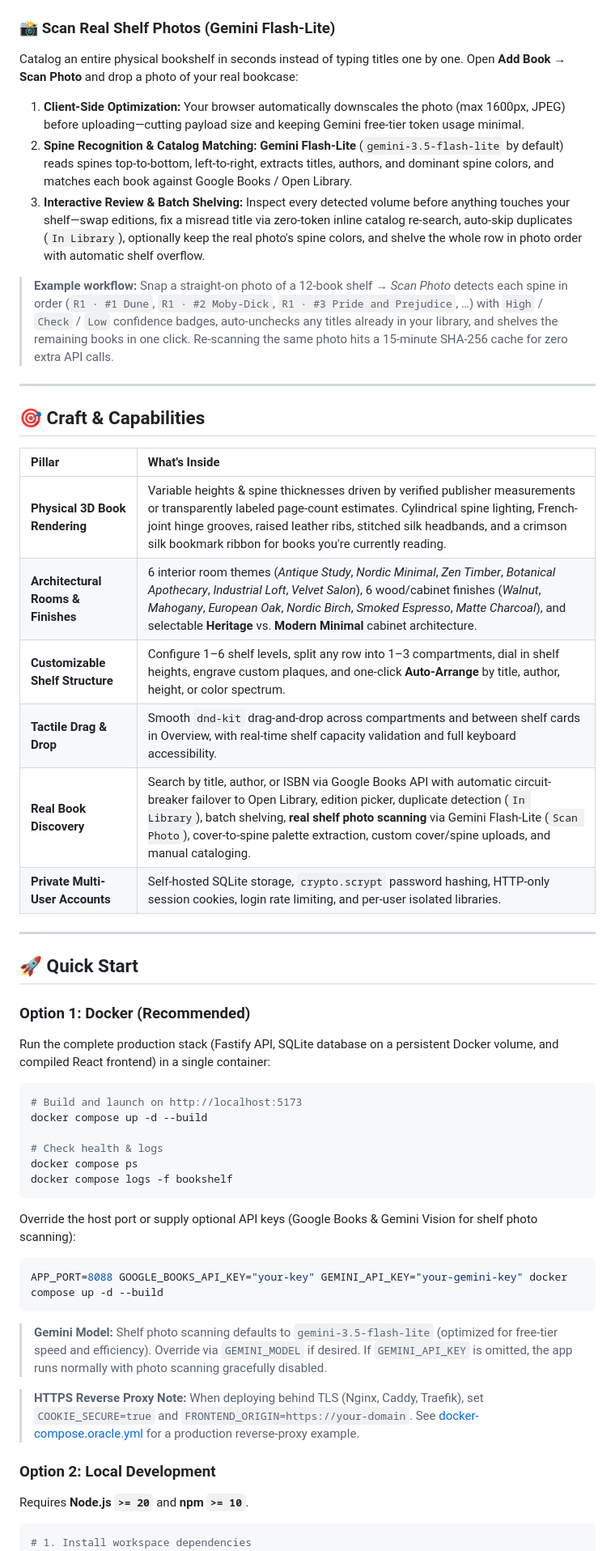
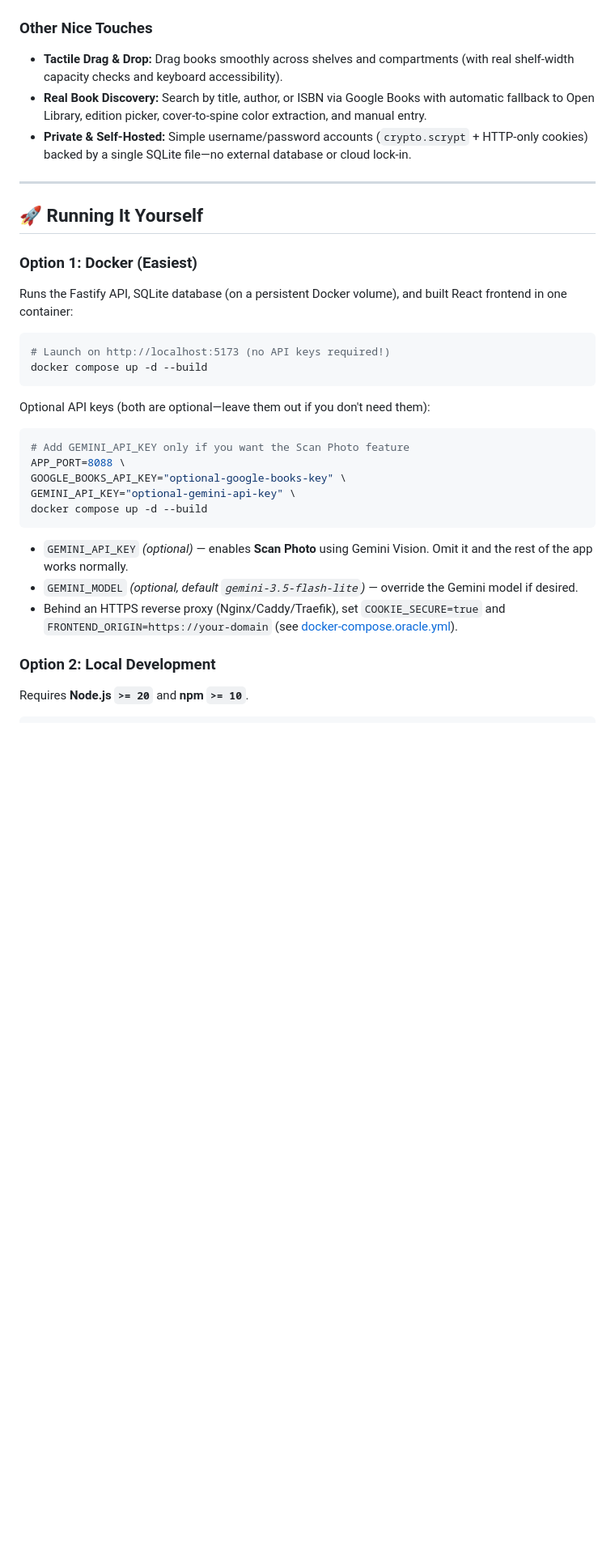
Before and after one commit to alpercandemir/virtual-bookshelf, a Markdown page: README.md, the part around one of its changes. Shown at 81% size. Rendered like a GitHub page; blank space fills up the shorter version.

````diff
--- a/README.md
+++ b/README.md
@@ -54,57 +73,39 @@ Find any volume across all your bookshelves in milliseconds—filter by title, a
 
 <br />
 
-### 📸 Scan Real Shelf Photos (Gemini Flash-Lite)
-Catalog an entire physical bookshelf in seconds instead of typing titles one by one. Open **Add Book → Scan Photo** and drop a photo of your real bookcase:
-
-1. **Client-Side Optimization:** Your browser automatically downscales the photo (max 1600px, JPEG) before uploading—cutting payload size and keeping Gemini free-tier token usage minimal.
-2. **Spine Recognition & Catalog Matching:** **Gemini Flash-Lite** (`gemini-3.5-flash-lite` by default) reads spines top-to-bottom, left-to-right, extracts titles, authors, and dominant spine colors, and matches each book against Google Books / Open Library.
-3. **Interactive Review & Batch Shelving:** Inspect every detected volume before anything touches your shelf—swap editions, fix a misread title via zero-token inline catalog re-search, auto-skip duplicates (`In Library`), optionally keep the real photo's spine colors, and shelve the whole row in photo order with automatic shelf overflow.
-
-> **Example workflow:** Snap a straight-on photo of a 12-book shelf → *Scan Photo* detects each spine in order (`R1 · #1 Dune`, `R1 · #2 Moby-Dick`, `R1 · #3 Pride and Prejudice`, …) with `High` / `Check` / `Low` confidence badges, auto-unchecks any titles already in your library, and shelves the remaining books in one click. Re-scanning the same photo hits a 15-minute SHA-256 cache for zero extra API calls.
+### Other Nice Touches
+- **Tactile Drag & Drop:** Drag books smoothly across shelves and compartments (with real shelf-width capacity checks and keyboard accessibility).
+- **Real Book Discovery:** Search by title, author, or ISBN via Google Books with automatic fallback to Open Library, edition picker, cover-to-spine color extraction, and manual entry.
+- **Private & Self-Hosted:** Simple username/password accounts (`crypto.scrypt` + HTTP-only cookies) backed by a single SQLite file—no external database or cloud lock-in.
 
 ---
 
-## 🎯 Craft & Capabilities
+## 🚀 Running It Yourself
 
-| Pillar | What's Inside |
-| :--- | :--- |
-| **Physical 3D Book Rendering** | Variable heights & spine thicknesses driven by verified publisher measurements or transparently labeled page-count estimates. Cylindrical spine lighting, French-joint hinge grooves, raised leather ribs, stitched silk headbands, and a crimson silk bookmark ribbon for books you're currently reading. |
-| **Architectural Rooms & Finishes** | 6 interior room themes (*Antique Study*, *Nordic Minimal*, *Zen Timber*, *Botanical Apothecary*, *Industrial Loft*, *Velvet Salon*), 6 wood/cabinet finishes (*Walnut*, *Mahogany*, *European Oak*, *Nordic Birch*, *Smoked Espresso*, *Matte Charcoal*), and selectable **Heritage** vs. **Modern Minimal** cabinet architecture. |
-| **Customizable Shelf Structure** | Configure 1–6 shelf levels, split any row into 1–3 compartments, dial in shelf heights, engrave custom plaques, and one-click **Auto-Arrange** by title, author, height, or color spectrum. |
-| **Tactile Drag & Drop** | Smooth `dnd-kit` drag-and-drop across compartments and between shelf cards in Overview, with real-time shelf capacity validation and full keyboard accessibility. |
-| **Real Book Discovery** | Search by title, author, or ISBN via Google Books API with automatic circuit-breaker failover to Open Library, edition picker, duplicate detection (`In Library`), batch shelving, **real shelf photo scanning** via Gemini Flash-Lite (`Scan Photo`), cover-to-spine palette extraction, custom cover/spine uploads, and manual cataloging. |
-| **Private Multi-User Accounts** | Self-hosted SQLite storage, `crypto.scrypt` password hashing, HTTP-only session cookies, login rate limiting, and per-user isolated libraries. |
-
----
-
-## 🚀 Quick Start
-
-### Option 1: Docker (Recommended)
-Run the complete production stack (Fastify API, SQLite database on a persistent Docker volume, and compiled React frontend) in a single container:
+### Option 1: Docker (Easiest)
+Runs the Fastify API, SQLite database (on a persistent Docker volume), and built React frontend in one container:
 
 ```bash
-# Build and launch on http://localhost:5173
+# Launch on http://localhost:5173 (no API keys required!)
 docker compose up -d --build
-
-# Check health & logs
-docker compose ps
-docker compose logs -f bookshelf
 ```
 
-Override the host port or supply optional API keys (Google Books & Gemini Vision for shelf photo scanning):
+Optional API keys (both are optional—leave them out if you don't need them):
 
 ```bash
-APP_PORT=8088 GOOGLE_BOOKS_API_KEY="your-key" GEMINI_API_KEY="your-gemini-key" docker compose up -d --build
+# Add GEMINI_API_KEY only if you want the Scan Photo feature
+APP_PORT=8088 \
+GOOGLE_BOOKS_API_KEY="optional-google-books-key" \
+GEMINI_API_KEY="optional-gemini-api-key" \
+docker compose up -d --build
 ```
 
-> **Gemini Model:** Shelf photo scanning defaults to `gemini-3.5-flash-lite` (optimized for free-tier speed and efficiency). Override via `GEMINI_MODEL` if desired. If `GEMINI_API_KEY` is omitted, the app runs normally with photo scanning gracefully disabled.
-
-> **HTTPS Reverse Proxy Note:** When deploying behind TLS (Nginx, Caddy, Traefik), set `COOKIE_SECURE=true` and `FRONTEND_ORIGIN=https://your-domain`. See [docker-compose.oracle.yml](docker-compose.oracle.yml) for a production reverse-proxy example.
+- `GEMINI_API_KEY` *(optional)* — enables **Scan Photo** using Gemini Vision. Omit it and the rest of the app works normally.
+- `GEMINI_MODEL` *(optional, default `gemini-3.5-flash-lite`)* — override the Gemini model if desired.
+- Behind an HTTPS reverse proxy (Nginx/Caddy/Traefik), set `COOKIE_SECURE=true` and `FRONTEND_ORIGIN=https://your-domain` (see [docker-compose.oracle.yml](docker-compose.oracle.yml)).
 
 ### Option 2: Local Development
 Requires **Node.js `>= 20`** and **npm `>= 10`**.
 
 ```bash
-# 1. Install workspace dependencies
 npm install
````
Also changed, not shown: other parts of README.md (+36 -21 lines), docs/screenshots/shelf-photo-scan.png (added).
